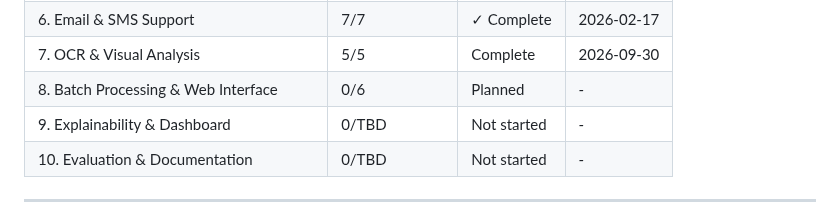
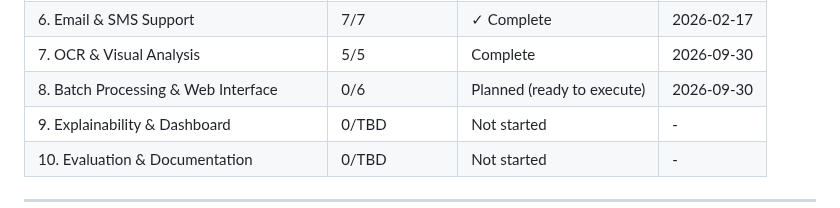
Before and after one commit to H4ck1nGPr13sT/phishguard, a Markdown page: .planning/ROADMAP.md, the part around the change. Drawn GitHub-style.

Commit message:
docs(08): finalize phase 8 planning — 6 plans, checker passed (0 blockers)
Co-Authored-By: Claude Opus 4.8 <noreply@anthropic.com>

```diff
--- a/.planning/ROADMAP.md
+++ b/.planning/ROADMAP.md
@@ -263,7 +263,7 @@ Phases execute in numeric order: 1 → 2 → 3 → 4 → 5 → 6 → 7 → 8 →
 | 5. Alternative Detection Paradigms | 5/5 | ✓ Complete | 2026-02-13 |
 | 6. Email & SMS Support | 7/7 | ✓ Complete | 2026-02-17 |
 | 7. OCR & Visual Analysis | 5/5 | Complete   | 2026-09-30 |
-| 8. Batch Processing & Web Interface | 0/6 | Planned | - |
+| 8. Batch Processing & Web Interface | 0/6 | Planned (ready to execute) | 2026-09-30 |
 | 9. Explainability & Dashboard | 0/TBD | Not started | - |
 | 10. Evaluation & Documentation | 0/TBD | Not started | - |
 
```
Also changed, not shown: .planning/STATE.md (+6 -6 lines).
